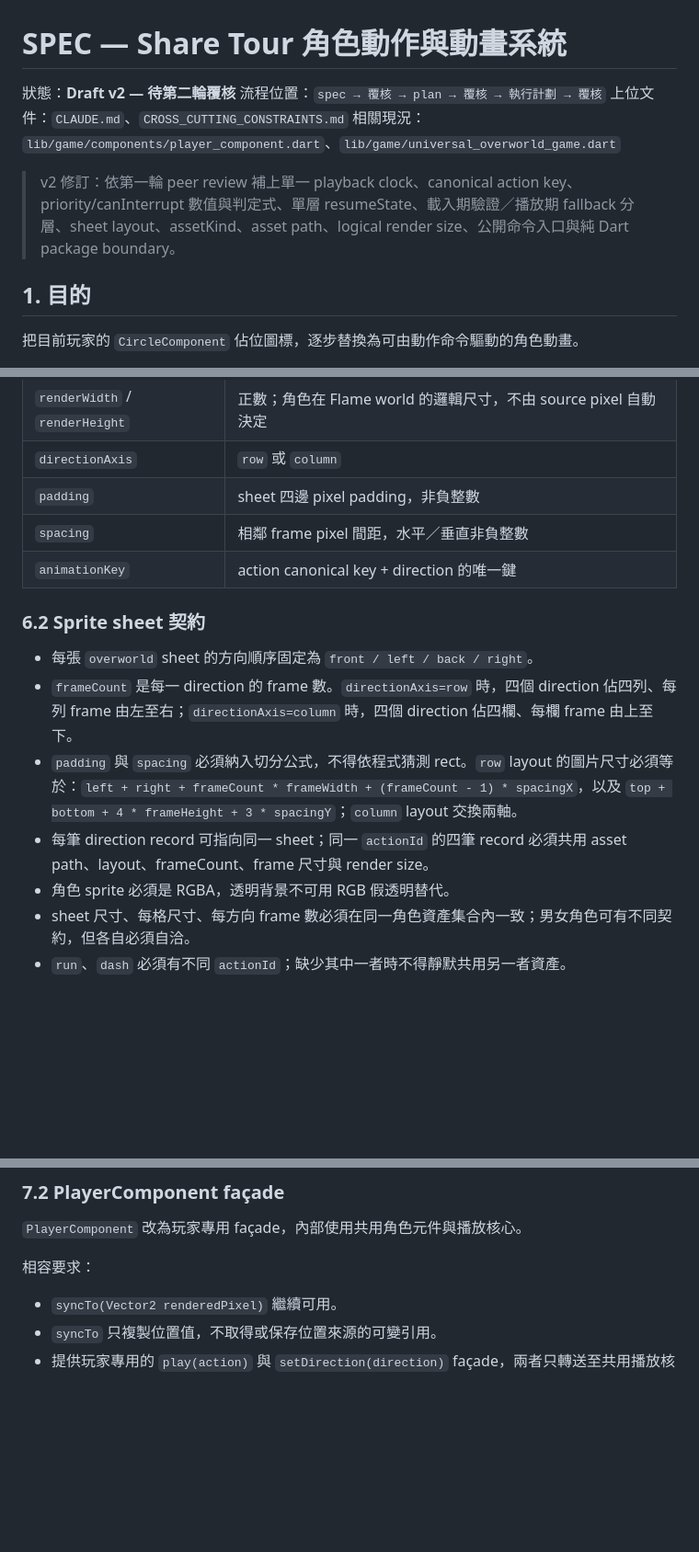
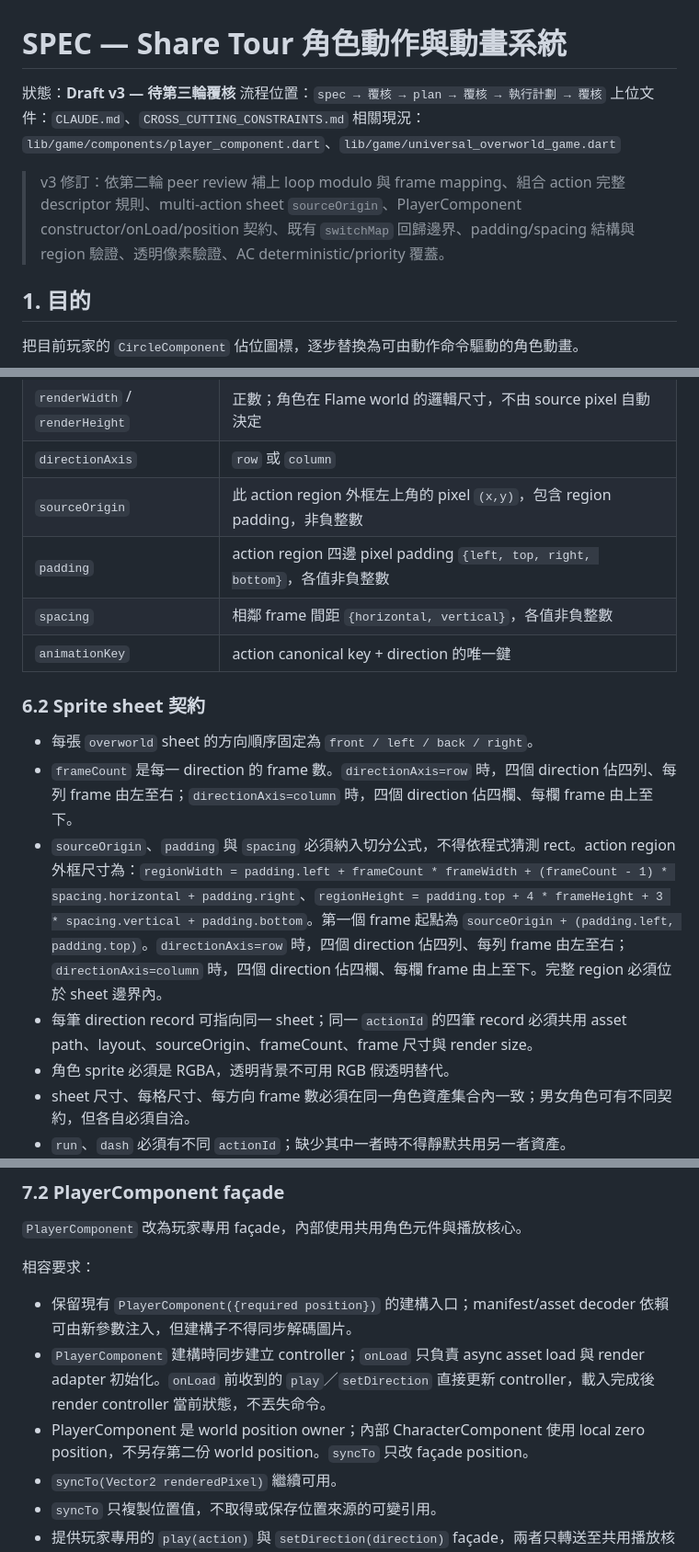
Before and after one commit to IYungHuang/share-tour, a Markdown page: SPEC_MVP_CHARACTER_ACTION.md, 3 parts joined by grey strips. Shown at 92% size. Rendered like a GitHub page; blank space fills up the shorter version.

Commit message:
docs(spec): resolve animation review findings

```diff
--- a/SPEC_MVP_CHARACTER_ACTION.md
+++ b/SPEC_MVP_CHARACTER_ACTION.md
@@ -1,11 +1,11 @@
 # SPEC — Share Tour 角色動作與動畫系統
 
-狀態：**Draft v2 — 待第二輪覆核**
+狀態：**Draft v3 — 待第三輪覆核**
 流程位置：`spec → 覆核 → plan → 覆核 → 執行計劃 → 覆核`
 上位文件：`CLAUDE.md`、`CROSS_CUTTING_CONSTRAINTS.md`
 相關現況：`lib/game/components/player_component.dart`、`lib/game/universal_overworld_game.dart`
 
-> v2 修訂：依第一輪 peer review 補上單一 playback clock、canonical action key、priority/canInterrupt 數值與判定式、單層 resumeState、載入期驗證／播放期 fallback 分層、sheet layout、assetKind、asset path、logical render size、公開命令入口與純 Dart package boundary。
+> v3 修訂：依第二輪 peer review 補上 loop modulo 與 frame mapping、組合 action 完整 descriptor 規則、multi-action sheet `sourceOrigin`、PlayerComponent constructor/onLoad/position 契約、既有 `switchMap` 回歸邊界、padding/spacing 結構與 region 驗證、透明像素驗證、AC deterministic/priority 覆蓋。
 
 ## 1. 目的
 
@@ -228,16 +231,17 @@ locomotion=<value>|posture=<value>|activity=<value>|heldItem=<value>|special=<va
 | `anchor` | normalized `(x,y)`，每軸 `0.0..1.0` |
 | `renderWidth` / `renderHeight` | 正數；角色在 Flame world 的邏輯尺寸，不由 source pixel 自動決定 |
 | `directionAxis` | `row` 或 `column` |
-| `padding` | sheet 四邊 pixel padding，非負整數 |
-| `spacing` | 相鄰 frame pixel 間距，水平／垂直非負整數 |
+| `sourceOrigin` | 此 action region 外框左上角的 pixel `(x,y)`，包含 region padding，非負整數 |
+| `padding` | action region 四邊 pixel padding `{left, top, right, bottom}`，各值非負整數 |
+| `spacing` | 相鄰 frame 間距 `{horizontal, vertical}`，各值非負整數 |
 | `animationKey` | action canonical key + direction 的唯一鍵 |
 
 ### 6.2 Sprite sheet 契約
 
 - 每張 `overworld` sheet 的方向順序固定為 `front / left / back / right`。
 - `frameCount` 是每一 direction 的 frame 數。`directionAxis=row` 時，四個 direction 佔四列、每列 frame 由左至右；`directionAxis=column` 時，四個 direction 佔四欄、每欄 frame 由上至下。
-- `padding` 與 `spacing` 必須納入切分公式，不得依程式猜測 rect。`row` layout 的圖片尺寸必須等於：`left + right + frameCount * frameWidth + (frameCount - 1) * spacingX`，以及 `top + bottom + 4 * frameHeight + 3 * spacingY`；`column` layout 交換兩軸。
-- 每筆 direction record 可指向同一 sheet；同一 `actionId` 的四筆 record 必須共用 asset path、layout、frameCount、frame 尺寸與 render size。
+- `sourceOrigin`、`padding` 與 `spacing` 必須納入切分公式，不得依程式猜測 rect。action region 外框尺寸為：`regionWidth = padding.left + frameCount * frameWidth + (frameCount - 1) * spacing.horizontal + padding.right`、`regionHeight = padding.top + 4 * frameHeight + 3 * spacing.vertical + padding.bottom`。第一個 frame 起點為 `sourceOrigin + (padding.left, padding.top)`。`directionAxis=row` 時，四個 direction 佔四列、每列 frame 由左至右；`directionAxis=column` 時，四個 direction 佔四欄、每欄 frame 由上至下。完整 region 必須位於 sheet 邊界內。
+- 每筆 direction record 可指向同一 sheet；同一 `actionId` 的四筆 record 必須共用 asset path、layout、sourceOrigin、frameCount、frame 尺寸與 render size。
 - 角色 sprite 必須是 RGBA，透明背景不可用 RGB 假透明替代。
 - sheet 尺寸、每格尺寸、每方向 frame 數必須在同一角色資產集合內一致；男女角色可有不同契約，但各自必須自洽。
 - `run`、`dash` 必須有不同 `actionId`；缺少其中一者時不得靜默共用另一者資產。
@@ -301,6 +307,9 @@ locomotion=<value>|posture=<value>|activity=<value>|heldItem=<value>|special=<va
 
 相容要求：
 
+- 保留現有 `PlayerComponent({required position})` 的建構入口；manifest/asset decoder 依賴可由新參數注入，但建構子不得同步解碼圖片。
+- `PlayerComponent` 建構時同步建立 controller；`onLoad` 只負責 async asset load 與 render adapter 初始化。`onLoad` 前收到的 `play`／`setDirection` 直接更新 controller，載入完成後 render controller 當前狀態，不丟失命令。
+- PlayerComponent 是 world position owner；內部 CharacterComponent 使用 local zero position，不另存第二份 world position。`syncTo` 只改 façade position。
 - `syncTo(Vector2 renderedPixel)` 繼續可用。
 - `syncTo` 只複製位置值，不取得或保存位置來源的可變引用。
 - 提供玩家專用的 `play(action)` 與 `setDirection(direction)` façade，兩者只轉送至共用播放核心。
```
Also changed, not shown: other parts of SPEC_MVP_CHARACTER_ACTION.md (+16 -5 lines).
